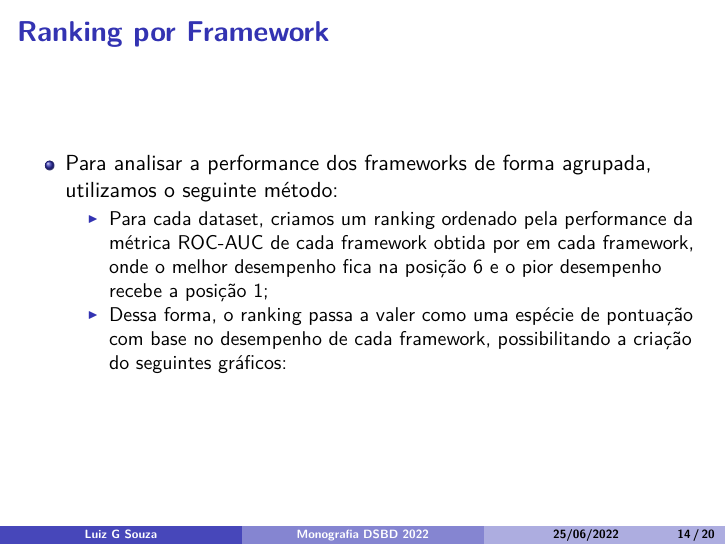
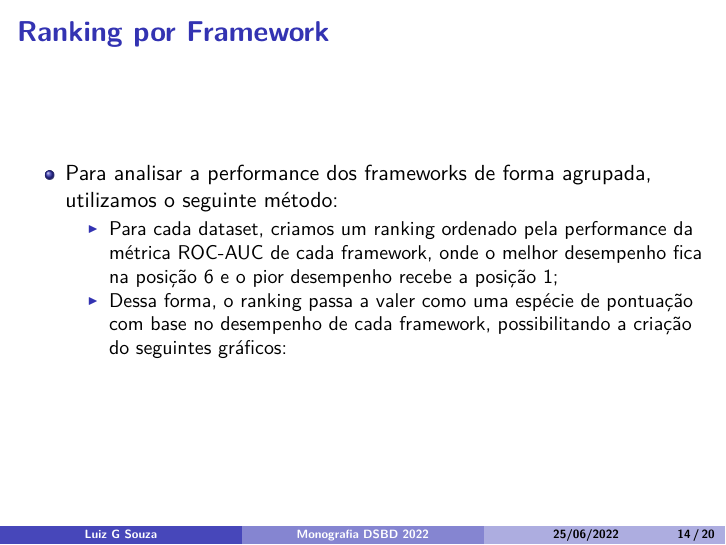
Before and after one commit to Luizgs7/Especializacao_Data_Science_Big_Data_Monografia, an R Markdown document (presentation/final.Rmd): page 14 of 20. The pictures show the output file presentation/final.pdf that the author committed with the source.

```diff
--- a/presentation/final.Rmd
+++ b/presentation/final.Rmd
@@ -140,7 +140,7 @@
 ## Ranking por Framework
 
 -   Para analisar a performance dos frameworks de forma agrupada, utilizamos o seguinte método:
-    -   Para cada dataset, criamos um ranking ordenado pela performance da métrica ROC-AUC de cada framework obtida por em cada framework, onde o melhor desempenho fica na posição 6 e o pior desempenho recebe a posição 1;
+    -   Para cada dataset, criamos um ranking ordenado pela performance da métrica ROC-AUC de cada framework, onde o melhor desempenho fica na posição 6 e o pior desempenho recebe a posição 1;
 
     -   Dessa forma, o ranking passa a valer como uma espécie de pontuação com base no desempenho de cada framework, possibilitando a criação do seguintes gráficos:
 
```
Also changed, not shown: presentation/final.pdf, tcc-master/Auto_ML_Benchmark - DSBD - Luiz Gabriel de Souza.pdf (added).
